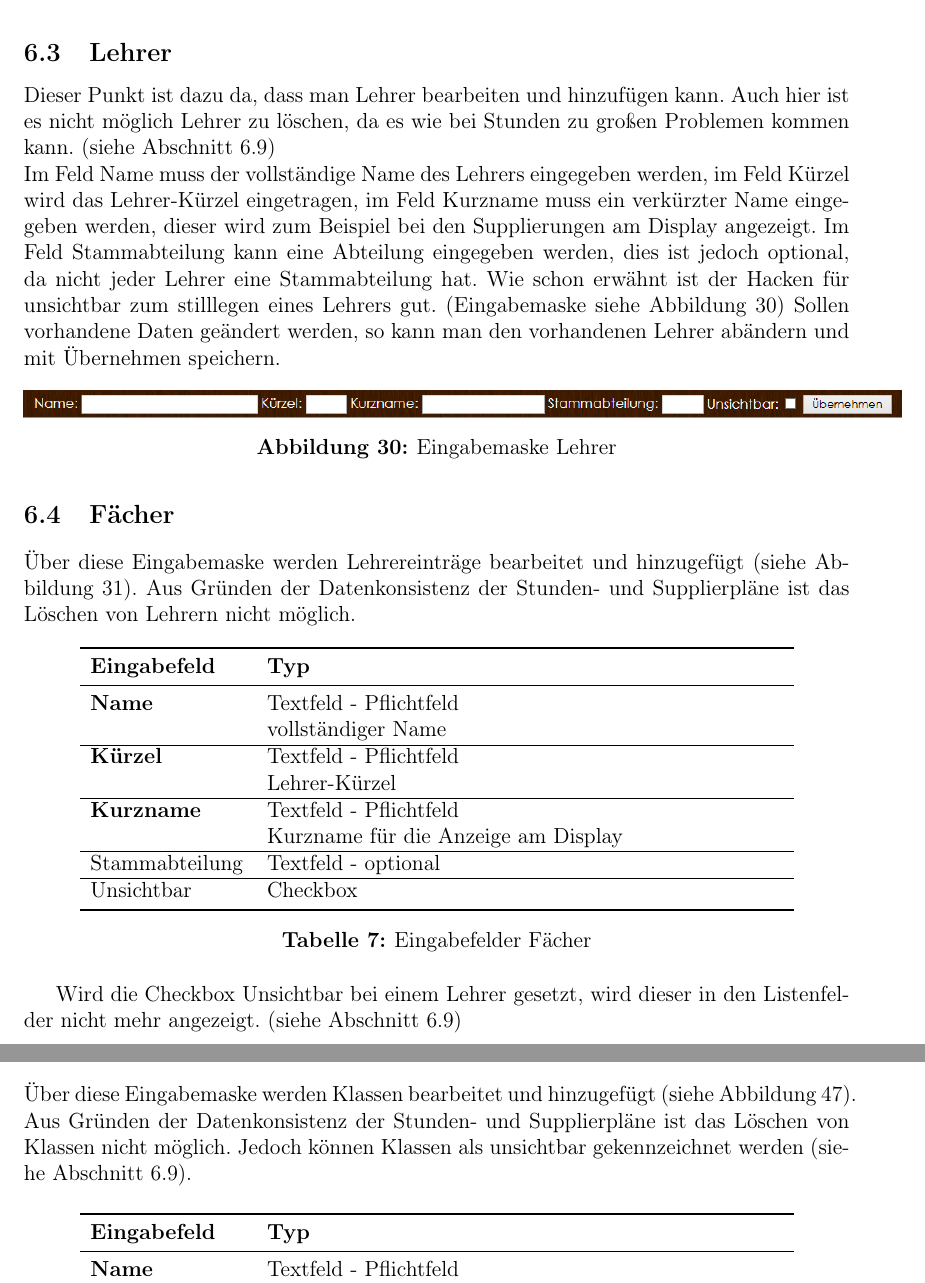
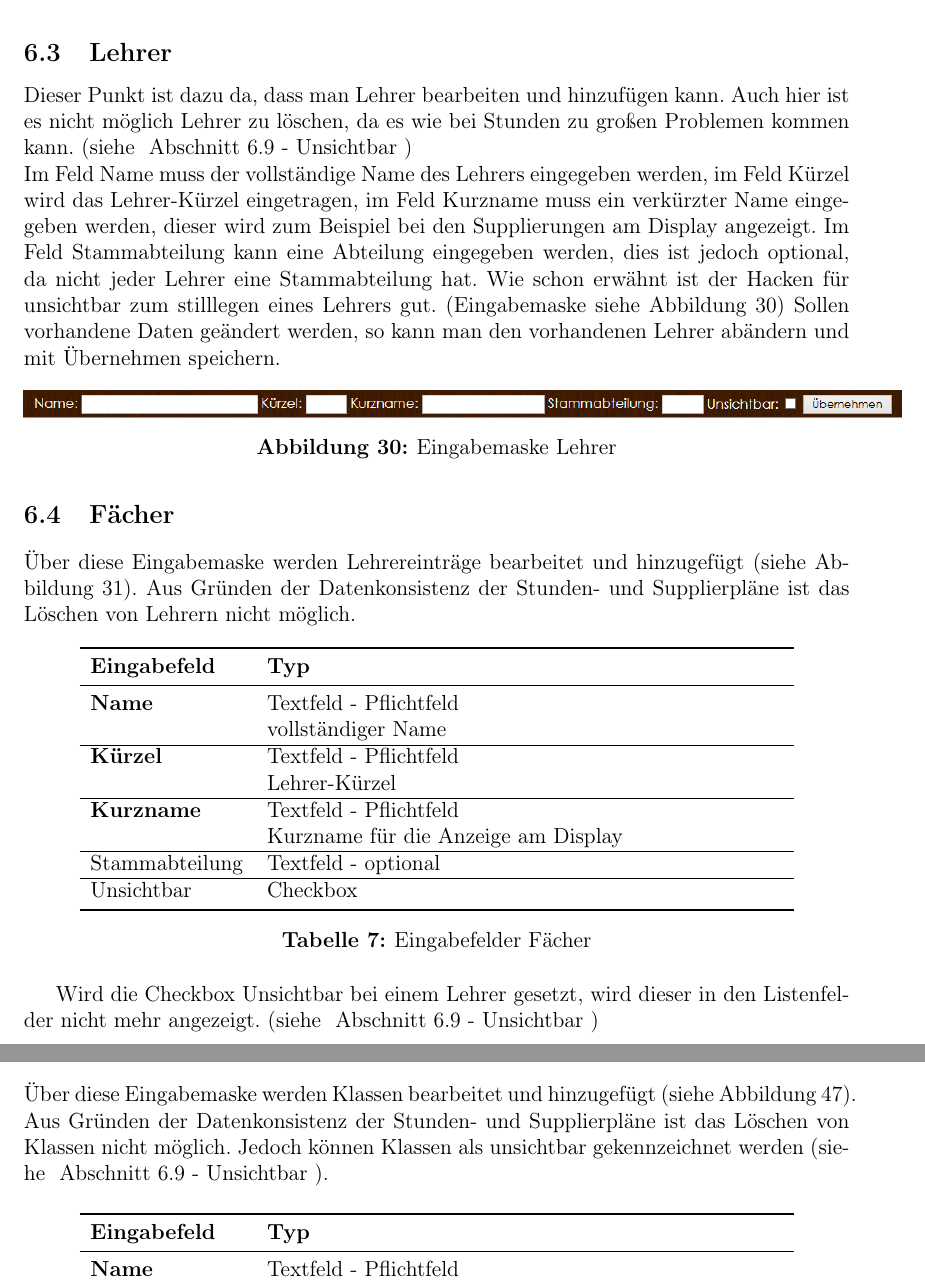
Before and after one commit to SIS-Team/SIS-Doc, a LaTeX document (adminInstructions.tex, which reads instructions/admin/other.tex): two parts of pages 27 and 35 of 36, joined at a grey line, cut so that both start at the same text. Compiled offline with pdfLaTeX.

Commit message:
Finish :D :D

```diff
--- a/instructions/admin/other.tex
+++ b/instructions/admin/other.tex
@@ -108,7 +108,7 @@ Das Löschen von Einträgen kann einzeln über die Checkbox Löschen vorgenommen
 \label{fig:instr_other_timetables_delete}
 \end{figure}
 \subsection{Lehrer}
-Dieser Punkt ist dazu da, dass man Lehrer bearbeiten und hinzufügen kann. Auch hier ist es nicht möglich Lehrer zu löschen, da es wie bei Stunden zu großen Problemen kommen kann. (siehe \autoref{sec:instr_other_hidden})\\
+Dieser Punkt ist dazu da, dass man Lehrer bearbeiten und hinzufügen kann. Auch hier ist es nicht möglich Lehrer zu löschen, da es wie bei Stunden zu großen Problemen kommen kann. (siehe \gref{sec:instr_other_hidden})\\
 Im Feld Name muss der vollständige Name des Lehrers eingegeben werden, im Feld Kürzel wird das Lehrer-Kürzel eingetragen, im Feld Kurzname muss ein verkürzter Name eingegeben werden, dieser wird zum Beispiel bei den Supplierungen am Display angezeigt. Im Feld Stammabteilung kann eine Abteilung eingegeben werden, dies ist jedoch optional, da nicht jeder Lehrer eine Stammabteilung hat. Wie schon erwähnt ist der Hacken für unsichtbar zum stilllegen eines Lehrers gut. (Eingabemaske siehe \autoref{fig:instr_other_teacher}) Sollen vorhandene Daten geändert werden, so kann man den vorhandenen Lehrer abändern und mit Übernehmen speichern.
 \begin{figure}[H]
 \centering
@@ -137,7 +137,7 @@ Im Feld Name muss der vollständige Name des Lehrers eingegeben werden, im Feld
 \end{tabular}
 \caption{Eingabefelder Fächer}
 \end{table}
-Wird die Checkbox Unsichtbar bei einem Lehrer gesetzt, wird dieser in den Listenfelder nicht mehr angezeigt. (siehe \autoref{sec:instr_other_hidden})\\
+Wird die Checkbox Unsichtbar bei einem Lehrer gesetzt, wird dieser in den Listenfelder nicht mehr angezeigt. (siehe \gref{sec:instr_other_hidden})\\
 Änderungen und Ergänzungen sind über die Schaltfläche Übernehmen in den Eingabezeilen zu bestätigen.
 \begin{figure}[H]
 \centering
@@ -278,7 +278,7 @@ In dieser Statistik wird dargestellt, wie viele Seitenaufrufe jeden Tag verursac
 \label{fig:instr_other_room_input}
 \end{figure}
 \subsection{Klassen}
-Über diese Eingabemaske werden Klassen bearbeitet und hinzugefügt (siehe \autoref{fig:instr_other_classes_input}). Aus Gründen der Datenkonsistenz der Stunden- und Supplierpläne ist das Löschen von Klassen nicht möglich. Jedoch können Klassen als unsichtbar gekennzeichnet werden (siehe \autoref{sec:instr_other_hidden}).
+Über diese Eingabemaske werden Klassen bearbeitet und hinzugefügt (siehe \autoref{fig:instr_other_classes_input}). Aus Gründen der Datenkonsistenz der Stunden- und Supplierpläne ist das Löschen von Klassen nicht möglich. Jedoch können Klassen als unsichtbar gekennzeichnet werden (siehe \gref{sec:instr_other_hidden}).
 \begin{table}[H]
 \centering
 \begin{tabular}{p{3 cm}p{10 cm}}
```
